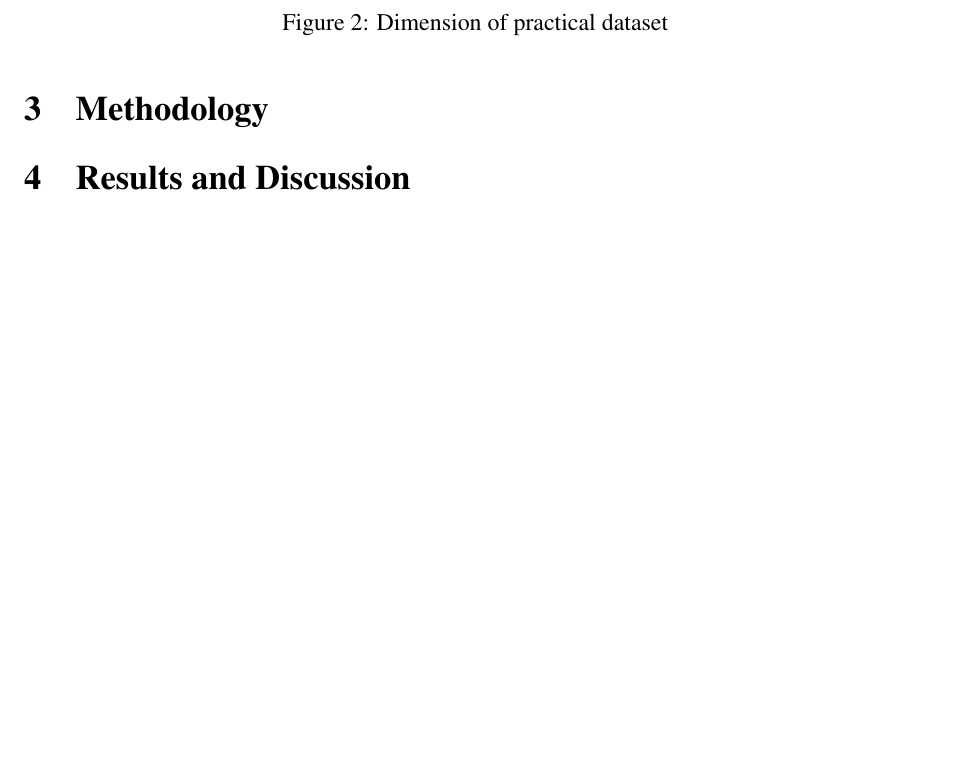
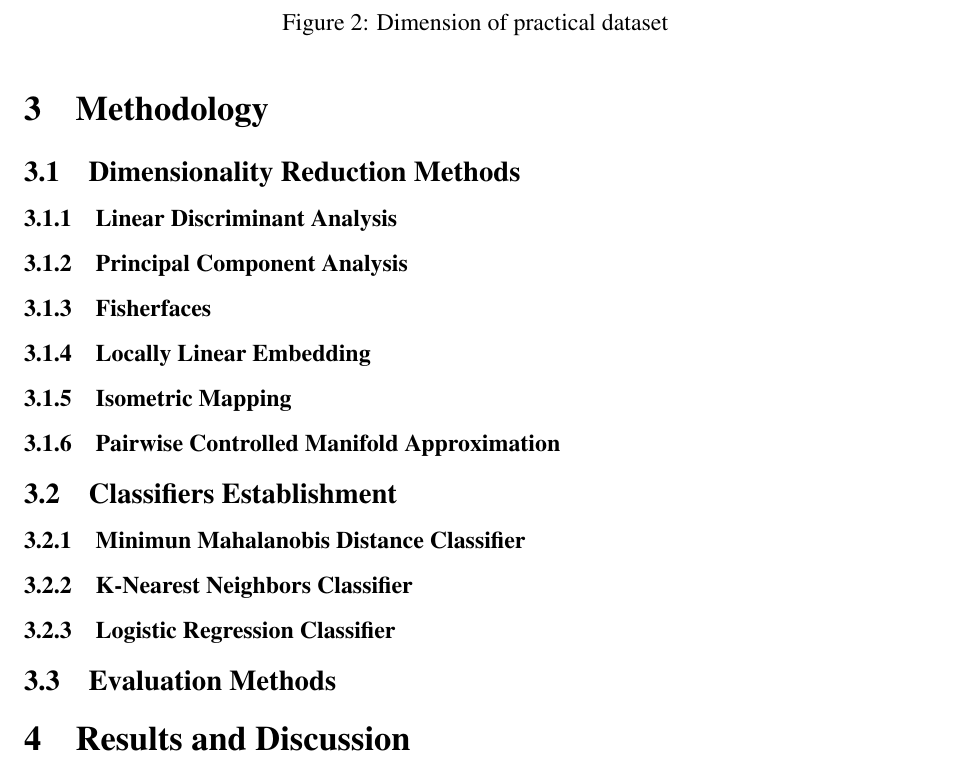
Before and after one commit to yzmyyds/NTU_EE6222, a LaTeX problem sheet (Assignments/Assignment_1/Report/YANZIMING_G2507084J.tex): part of page 4 of 4 before the commit and part of page 4 of 5 after it, cut so that both start at the same text, the shorter picture padded with empty space. Compiled offline with pdfLaTeX.

Commit message:
Set up the frame of Methodology part

```diff
--- a/Assignments/Assignment_1/Report/YANZIMING_G2507084J.tex
+++ b/Assignments/Assignment_1/Report/YANZIMING_G2507084J.tex
@@ -78,6 +78,22 @@ After that, I split the dataset into training set and testing set through \texti
 \end{figure}
 \section{Methodology}
 
+\subsection{Dimensionality Reduction Methods}
+\subsubsection{Linear Discriminant Analysis}
+\subsubsection{Principal Component Analysis}
+\subsubsection{Fisherfaces}
+\subsubsection{Locally Linear Embedding}
+\subsubsection{Isometric Mapping}
+\subsubsection{Pairwise Controlled Manifold Approximation}
+
+\subsection{Classifiers Establishment}
+\subsubsection{Minimun Mahalanobis Distance Classifier}
+\subsubsection{K-Nearest Neighbors Classifier}
+\subsubsection{Logistic Regression Classifier}
+
+\subsection{Evaluation Methods}
+
+
 \section{Results and Discussion}
 
 \section{Conclusion}
```
Also changed, not shown: Assignments/Assignment_1/Report/YANZIMING_G2507084J.pdf.
